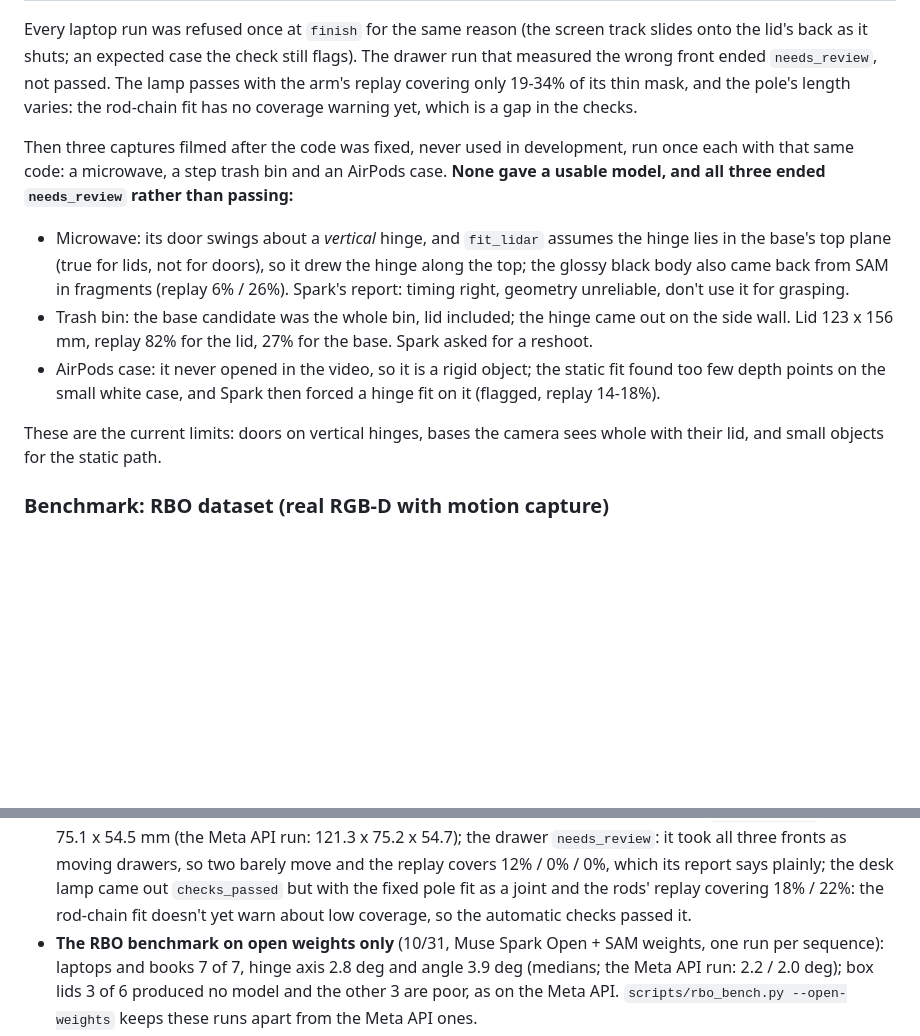
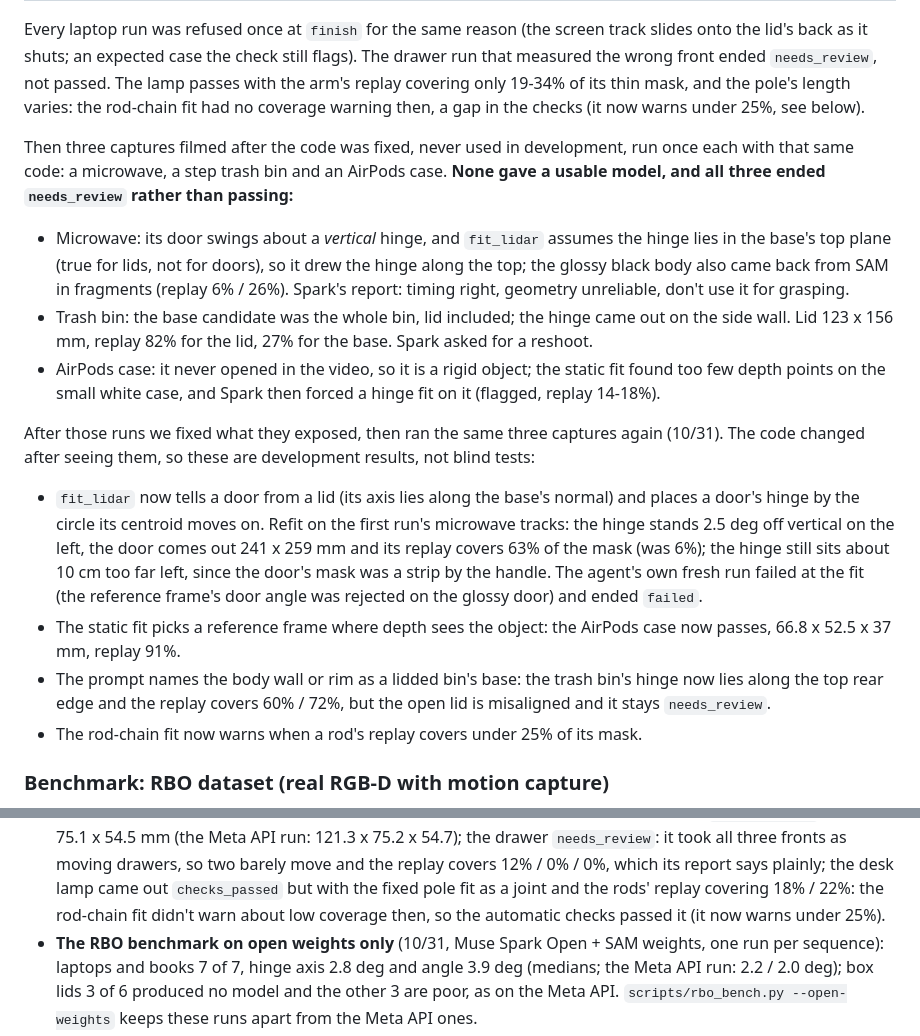
Before and after one commit to SungHyunC/video2urdf, a Markdown page: README.md, 2 parts joined by grey strips. GitHub-like rendering; blank space fills up the shorter version.

Commit message:
README: the holdout captures again after the fixes (development results), and the rod-chain coverage warning
Co-Authored-By: Claude Opus 5.5 <noreply@anthropic.com>
Claude-Session: https://claude.ai/code/session_01G1sGHxozTsCqmS7N3h3a3L

```diff
--- a/README.md
+++ b/README.md
@@ -193,8 +193,8 @@ weights on Modal, code fixed at one commit; `data/repeat5`, not committed):
 Every laptop run was refused once at `finish` for the same reason (the screen track slides onto
 the lid's back as it shuts; an expected case the check still flags). The drawer run that measured
 the wrong front ended `needs_review`, not passed. The lamp passes with the arm's replay covering
-only 19-34% of its thin mask, and the pole's length varies: the rod-chain fit has no coverage
-warning yet, which is a gap in the checks.
+only 19-34% of its thin mask, and the pole's length varies: the rod-chain fit had no coverage
+warning then, a gap in the checks (it now warns under 25%, see below).
 
 Then three captures filmed after the code was fixed, never used in development, run once each
 with that same code: a microwave, a step trash bin and an AirPods case. **None gave a usable
@@ -210,8 +210,21 @@ model, and all three ended `needs_review` rather than passing:**
   few depth points on the small white case, and Spark then forced a hinge fit on it (flagged,
   replay 14-18%).
 
-These are the current limits: doors on vertical hinges, bases the camera sees whole with their
-lid, and small objects for the static path.
+After those runs we fixed what they exposed, then ran the same three captures again (10/31).
+The code changed after seeing them, so these are development results, not blind tests:
+
+- `fit_lidar` now tells a door from a lid (its axis lies along the base's normal) and places a
+  door's hinge by the circle its centroid moves on. Refit on the first run's microwave tracks:
+  the hinge stands 2.5 deg off vertical on the left, the door comes out 241 x 259 mm and its
+  replay covers 63% of the mask (was 6%); the hinge still sits about 10 cm too far left, since
+  the door's mask was a strip by the handle. The agent's own fresh run failed at the fit
+  (the reference frame's door angle was rejected on the glossy door) and ended `failed`.
+- The static fit picks a reference frame where depth sees the object: the AirPods case now
+  passes, 66.8 x 52.5 x 37 mm, replay 91%.
+- The prompt names the body wall or rim as a lidded bin's base: the trash bin's hinge now lies
+  along the top rear edge and the replay covers 60% / 72%, but the open lid is misaligned and it
+  stays `needs_review`.
+- The rod-chain fit now warns when a rod's replay covers under 25% of its mask.
 
 ### Benchmark: RBO dataset (real RGB-D with motion capture)
 
@@ -281,7 +294,7 @@ taken modulo 360 deg. Per-sequence results: `scripts/rbo_bench.py` writes `data/
   `needs_review`: it took all three fronts as moving drawers, so two barely move and the replay
   covers 12% / 0% / 0%, which its report says plainly; the desk lamp came out `checks_passed` but
   with the fixed pole fit as a joint and the rods' replay covering 18% / 22%: the rod-chain fit
-  doesn't yet warn about low coverage, so the automatic checks passed it.
+  didn't warn about low coverage then, so the automatic checks passed it (it now warns under 25%).
 - **The RBO benchmark on open weights only** (10/31, Muse Spark Open + SAM weights, one run per
   sequence): laptops and books 7 of 7, hinge axis 2.8 deg and angle 3.9 deg (medians; the Meta
   API run: 2.2 / 2.0 deg); box lids 3 of 6 produced no model and the other 3 are poor, as on the
```
